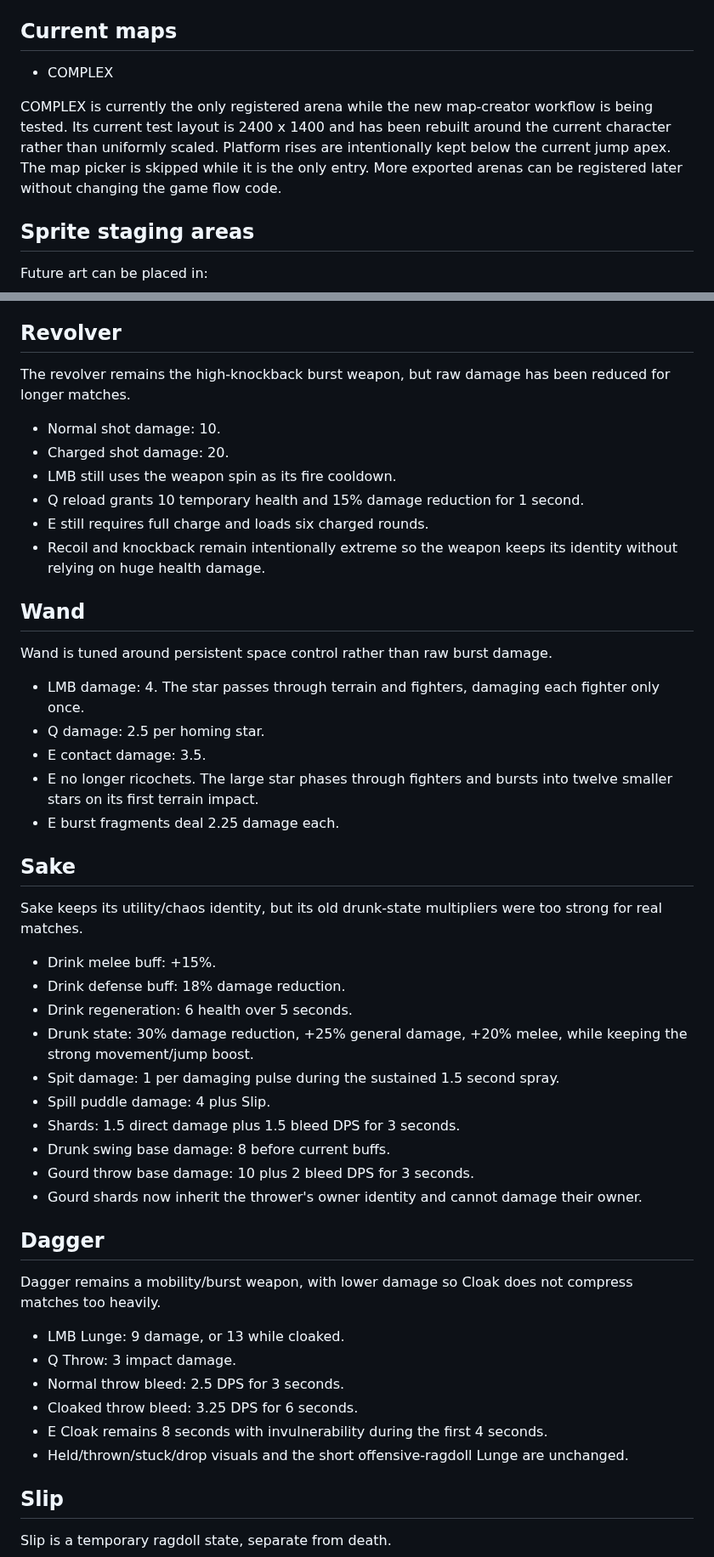
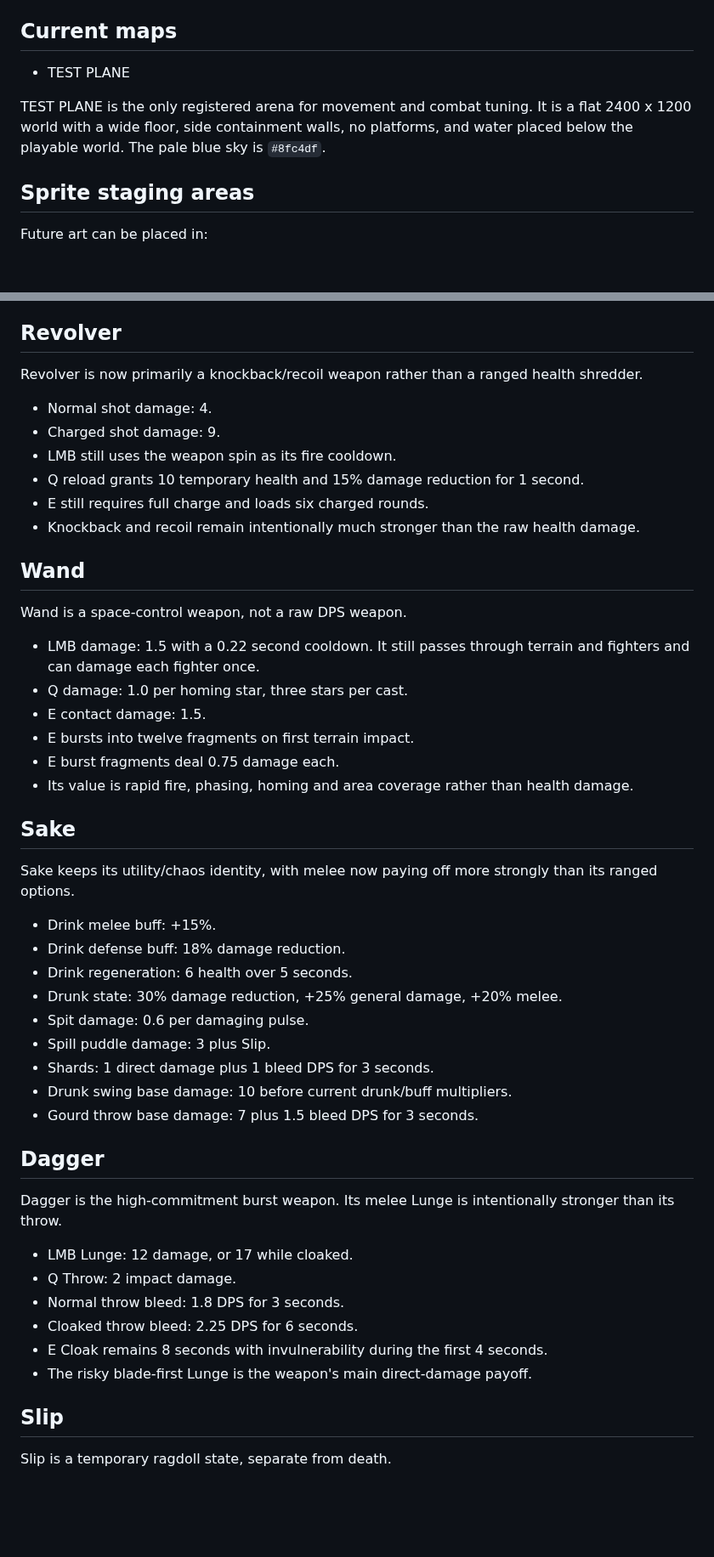
Before and after one commit to Ulrich-AM/qwarddle, a Markdown page: README.md, 2 parts joined by grey strips. Shown at 85% size. GitHub-like rendering; blank space fills up the shorter version.

Commit message:
Document flat test plane and ranged-vs-melee balance

```diff
--- a/README.md
+++ b/README.md
@@ -347,9 +347,9 @@ Map rectangles are full solid collision geometry for the physical torso. Procedu
 
 ## Current maps
 
-- COMPLEX
+- TEST PLANE
 
-COMPLEX is currently the only registered arena while the new map-creator workflow is being tested. Its current test layout is 2400 x 1400 and has been rebuilt around the current character rather than uniformly scaled. Platform rises are intentionally kept below the current jump apex. The map picker is skipped while it is the only entry. More exported arenas can be registered later without changing the game flow code.
+TEST PLANE is the only registered arena for movement and combat tuning. It is a flat 2400 x 1200 world with a wide floor, side containment walls, no platforms, and water placed below the playable world. The pale blue sky is `#8fc4df`.
 
 ## Sprite staging areas
 
@@ -372,50 +372,50 @@ The body uses `qward-body.png` plus `qward-body-color.png`. Generated limbs, han
 
 ## Revolver
 
-The revolver remains the high-knockback burst weapon, but raw damage has been reduced for longer matches.
+Revolver is now primarily a knockback/recoil weapon rather than a ranged health shredder.
 
-- Normal shot damage: 10.
-- Charged shot damage: 20.
+- Normal shot damage: 4.
+- Charged shot damage: 9.
 - LMB still uses the weapon spin as its fire cooldown.
 - Q reload grants 10 temporary health and 15% damage reduction for 1 second.
 - E still requires full charge and loads six charged rounds.
-- Recoil and knockback remain intentionally extreme so the weapon keeps its identity without relying on huge health damage.
+- Knockback and recoil remain intentionally much stronger than the raw health damage.
 
 ## Wand
 
-Wand is tuned around persistent space control rather than raw burst damage.
+Wand is a space-control weapon, not a raw DPS weapon.
 
-- LMB damage: 4. The star passes through terrain and fighters, damaging each fighter only once.
-- Q damage: 2.5 per homing star.
-- E contact damage: 3.5.
-- E no longer ricochets. The large star phases through fighters and bursts into twelve smaller stars on its first terrain impact.
-- E burst fragments deal 2.25 damage each.
+- LMB damage: 1.5 with a 0.22 second cooldown. It still passes through terrain and fighters and can damage each fighter once.
+- Q damage: 1.0 per homing star, three stars per cast.
+- E contact damage: 1.5.
+- E bursts into twelve fragments on first terrain impact.
+- E burst fragments deal 0.75 damage each.
+- Its value is rapid fire, phasing, homing and area coverage rather than health damage.
 
 ## Sake
 
-Sake keeps its utility/chaos identity, but its old drunk-state multipliers were too strong for real matches.
+Sake keeps its utility/chaos identity, with melee now paying off more strongly than its ranged options.
 
 - Drink melee buff: +15%.
 - Drink defense buff: 18% damage reduction.
 - Drink regeneration: 6 health over 5 seconds.
-- Drunk state: 30% damage reduction, +25% general damage, +20% melee, while keeping the strong movement/jump boost.
-- Spit damage: 1 per damaging pulse during the sustained 1.5 second spray.
-- Spill puddle damage: 4 plus Slip.
-- Shards: 1.5 direct damage plus 1.5 bleed DPS for 3 seconds.
-- Drunk swing base damage: 8 before current buffs.
-- Gourd throw base damage: 10 plus 2 bleed DPS for 3 seconds.
-- Gourd shards now inherit the thrower's owner identity and cannot damage their owner.
+- Drunk state: 30% damage reduction, +25% general damage, +20% melee.
+- Spit damage: 0.6 per damaging pulse.
+- Spill puddle damage: 3 plus Slip.
+- Shards: 1 direct damage plus 1 bleed DPS for 3 seconds.
+- Drunk swing base damage: 10 before current drunk/buff multipliers.
+- Gourd throw base damage: 7 plus 1.5 bleed DPS for 3 seconds.
 
 ## Dagger
 
-Dagger remains a mobility/burst weapon, with lower damage so Cloak does not compress matches too heavily.
+Dagger is the high-commitment burst weapon. Its melee Lunge is intentionally stronger than its throw.
 
-- LMB Lunge: 9 damage, or 13 while cloaked.
-- Q Throw: 3 impact damage.
-- Normal throw bleed: 2.5 DPS for 3 seconds.
-- Cloaked throw bleed: 3.25 DPS for 6 seconds.
+- LMB Lunge: 12 damage, or 17 while cloaked.
+- Q Throw: 2 impact damage.
+- Normal throw bleed: 1.8 DPS for 3 seconds.
+- Cloaked throw bleed: 2.25 DPS for 6 seconds.
 - E Cloak remains 8 seconds with invulnerability during the first 4 seconds.
-- Held/thrown/stuck/drop visuals and the short offensive-ragdoll Lunge are unchanged.
+- The risky blade-first Lunge is the weapon's main direct-damage payoff.
 
 ## Slip
 
```
